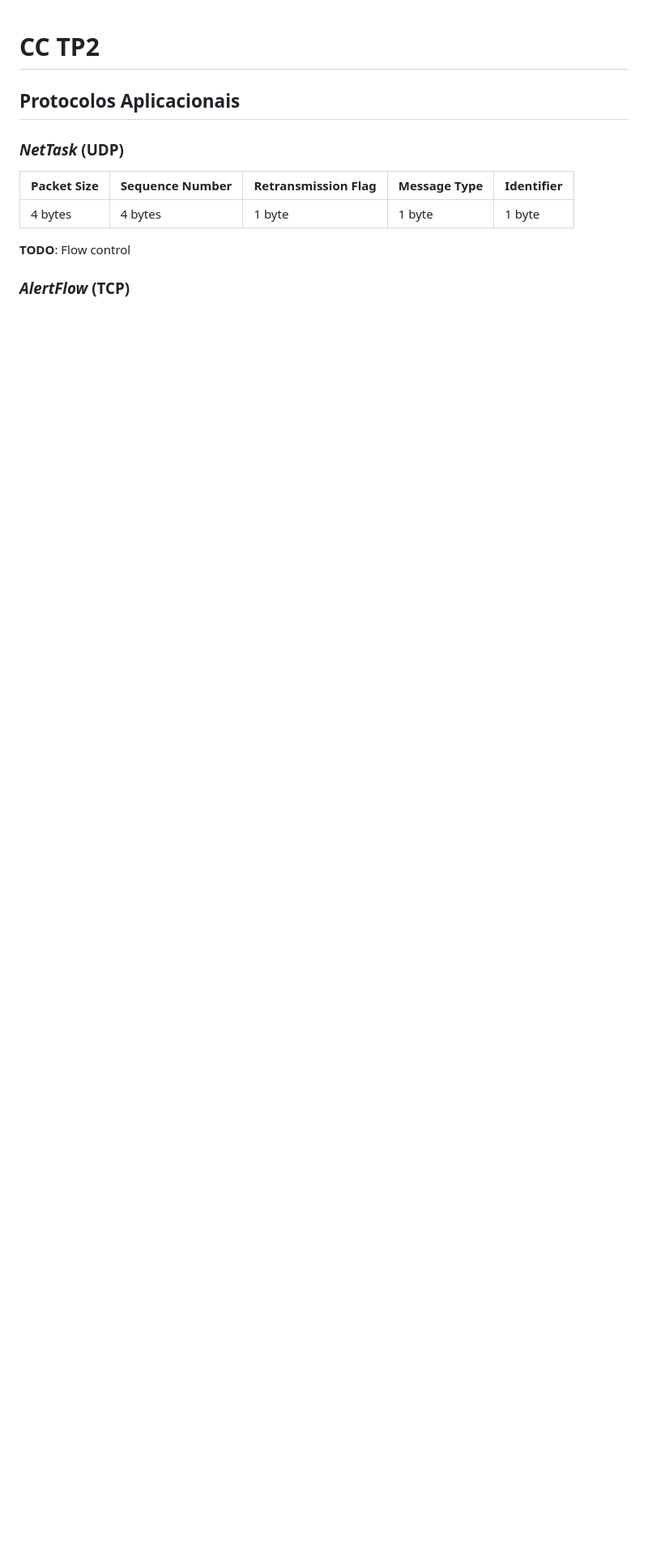
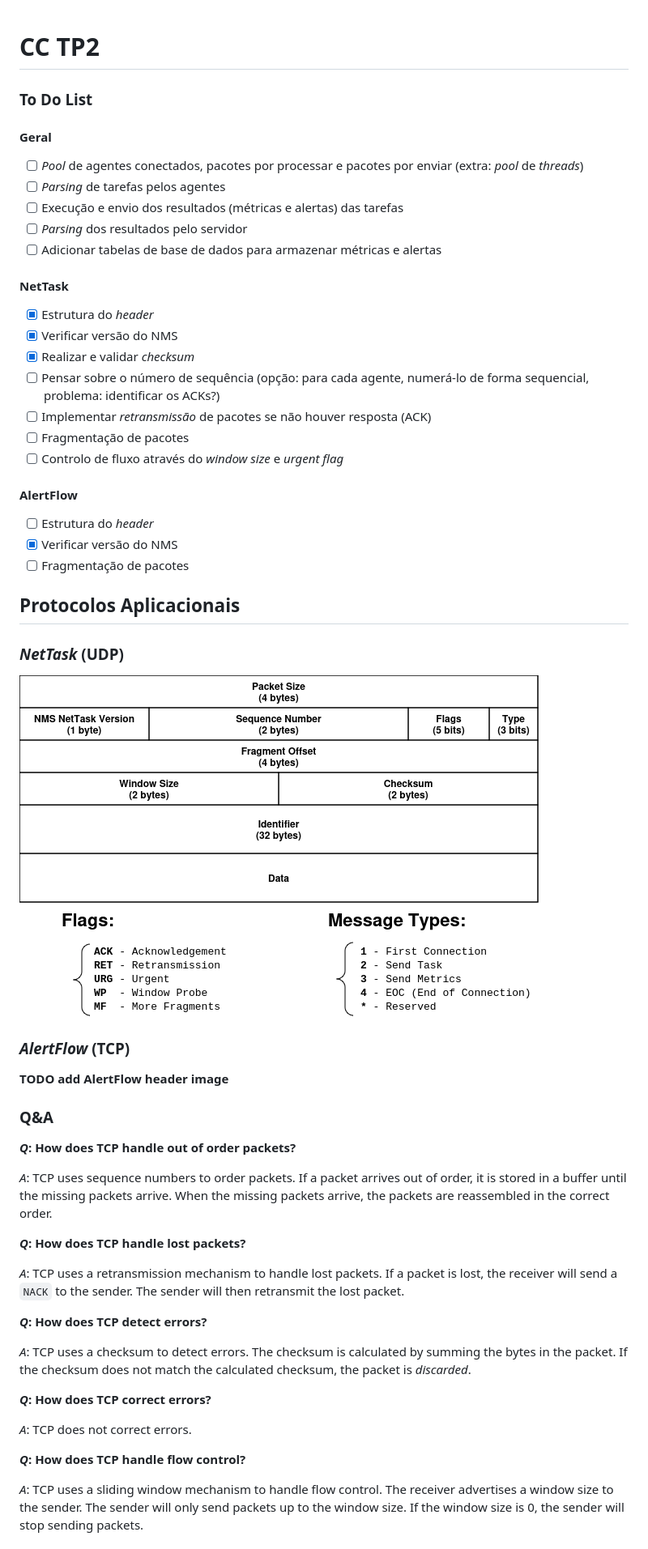
Before and after one commit to migueltc13/project-CC, a Markdown page: README.md, the part around the change printed below. Shown: that part at 81% size. Rendered like a GitHub page; pictures changed too: report/img/nettask_header.png (added); blank space fills up the shorter version.

Commit message:
Update README.md and report/: NetTask header, Q&A and To Do list

```diff
--- a/README.md
+++ b/README.md
@@ -1,13 +1,69 @@
 # CC TP2
+
+### To Do List
+
+#### Geral
+
+- [ ] *Pool* de agentes conectados, pacotes por processar e pacotes por enviar (extra: *pool* de *threads*)
+- [ ] *Parsing* de tarefas pelos agentes
+- [ ] Execução e envio dos resultados (métricas e alertas) das tarefas
+- [ ] *Parsing* dos resultados pelo servidor
+- [ ] Adicionar tabelas de base de dados para armazenar métricas e alertas
+
+#### NetTask
+
+- [x] Estrutura do *header*
+- [x] Verificar versão do NMS
+- [x] Realizar e validar *checksum*
+- [ ] Pensar sobre o número de sequência (opção: para cada agente, numerá-lo de forma sequencial, problema: identificar os ACKs?)
+- [ ] Implementar *retransmissão* de pacotes se não houver resposta (ACK)
+- [ ] Fragmentação de pacotes
+- [ ] Controlo de fluxo através do *window size* e *urgent flag*
+
+#### AlertFlow
+
+- [ ] Estrutura do *header*
+- [x] Verificar versão do NMS
+- [ ] Fragmentação de pacotes
 
 ## Protocolos Aplicacionais
 
 ### *NetTask* (UDP)
 
-| Packet Size | Sequence Number | Retransmission Flag | Message Type | Identifier |
-|-------------|-----------------|---------------------|--------------|------------|
-| 4 bytes     | 4 bytes         | 1 byte              | 1 byte       | 1 byte     |
-
-**TODO**: Flow control
+![NetTask Header](report/img/nettask_header.png)
 
 ### *AlertFlow* (TCP)
+
+**TODO add AlertFlow header image**
+
+### Q&A
+
+***Q*: How does TCP handle out of order packets?**
+
+*A*: TCP uses sequence numbers to order packets.
+If a packet arrives out of order, it is stored in a buffer until the missing packets arrive.
+When the missing packets arrive, the packets are reassembled in the correct order.
+
+***Q*: How does TCP handle lost packets?**
+
+*A*: TCP uses a retransmission mechanism to handle lost packets.
+If a packet is lost, the receiver will send a `NACK` to the sender.
+The sender will then retransmit the lost packet.
+
+***Q*: How does TCP detect errors?**
+
+*A*: TCP uses a checksum to detect errors.
+The checksum is calculated by summing the bytes in the packet.
+If the checksum does not match the calculated checksum, the packet is *discarded*.
+
+***Q*: How does TCP correct errors?**
+
+*A*: TCP does not correct errors.
+
+***Q*: How does TCP handle flow control?**
+
+*A*: TCP uses a sliding window mechanism to handle flow control.
+The receiver advertises a window size to the sender.
+The sender will only send packets up to the window size.
+If the window size is 0, the sender will stop sending packets.
+
```
Also changed, not shown: other parts of README.md (+5 -0 lines), 3 other files.
